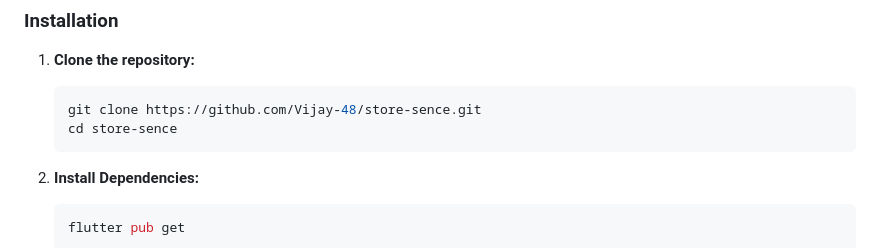
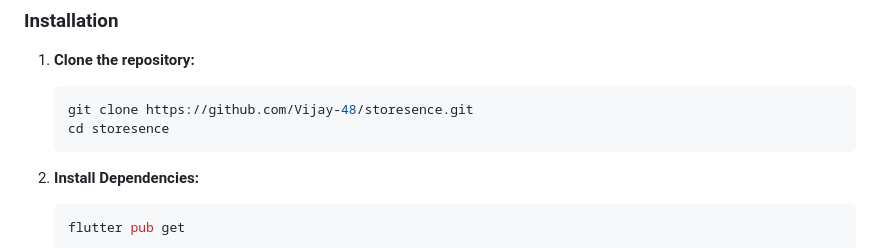
Before and after one commit to Vijay-48/storesence, a Markdown page: README.md, the part around the change. Rendered like a GitHub page.

````diff
--- a/README.md
+++ b/README.md
@@ -48,8 +48,8 @@ StoreSence is a modern "Scan & Go" mobile shopping application built with Flutte
 
 1.  **Clone the repository:**
     ```bash
-    git clone https://github.com/Vijay-48/store-sence.git
-    cd store-sence
+    git clone https://github.com/Vijay-48/storesence.git
+    cd storesence
     ```
 
 2.  **Install Dependencies:**
````
